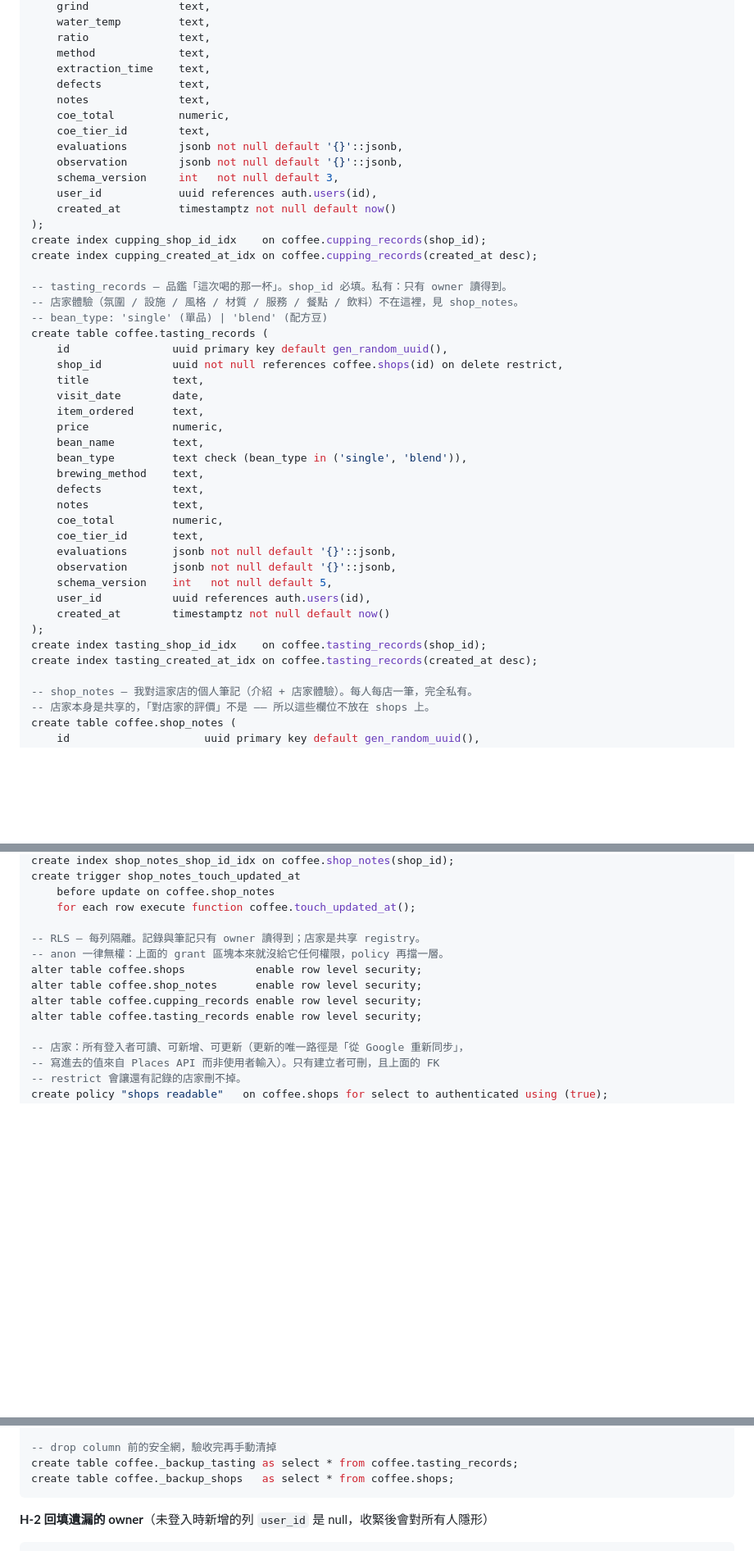
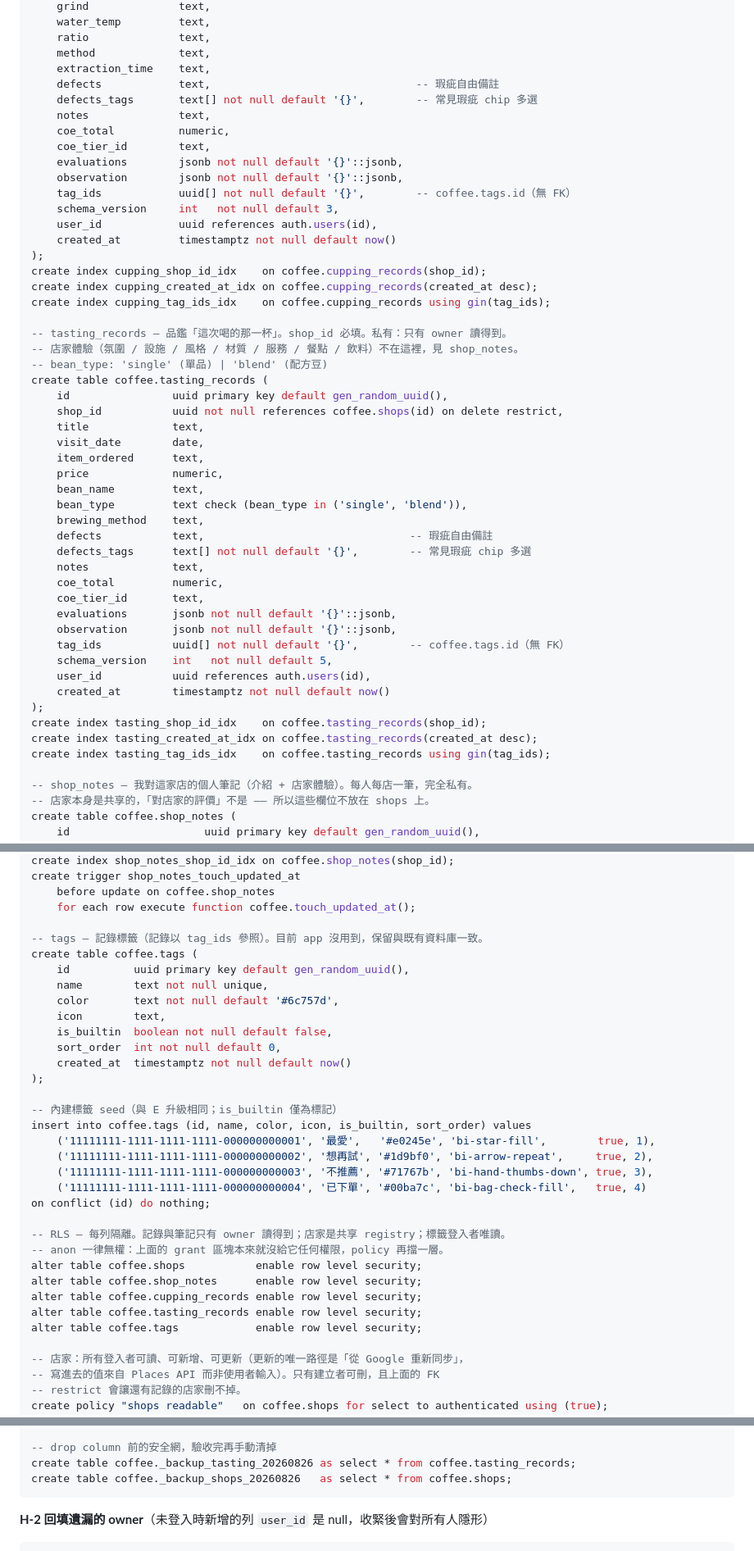
Before and after one commit to sean2249/coffee-review, a Markdown page: README.md, 3 parts joined by grey strips. Shown at 82% size. Drawn GitHub-style; blank space fills up the shorter version.

Commit message:
docs(readme): section A 補齊 defects_tags / tag_ids / tags 表，H 備份表命名對齊
section A（全新安裝 SQL）停在 E 升級之前的狀態：cupping_records /
tasting_records 少了 defects_tags 與 tag_ids，也沒有 coffee.tags 表與
tag_ids 的 GIN 索引。app.js buildFormPayload 會寫 defects_tags，照 A
建的新資料庫會被 PostgREST 拒絕所有新增。

- 兩張記錄表補 defects_tags / tag_ids 與 *_tag_ids_idx（gin）
- 補 coffee.tags 表、RLS、"tags readable" policy 與內建標籤 seed
  （app 目前沒用到，但線上 DB 跑完 E + H-6 就是這個狀態）
- H-1 的備份表改名為 _backup_*_20260826，與 H-6 及事後清除的 SQL 一致
  （d856e18 已對線上 DB 執行，實際名稱是帶日期的版本）

純文件變更。

Co-Authored-By: Claude Opus 5 <noreply@anthropic.com>

````diff
--- a/README.md
+++ b/README.md
@@ -142,18 +142,21 @@ create table coffee.cupping_records (
     ratio              text,
     method             text,
     extraction_time    text,
-    defects            text,
+    defects            text,                                -- 瑕疵自由備註
+    defects_tags       text[] not null default '{}',        -- 常見瑕疵 chip 多選
     notes              text,
     coe_total          numeric,
     coe_tier_id        text,
     evaluations        jsonb not null default '{}'::jsonb,
     observation        jsonb not null default '{}'::jsonb,
+    tag_ids            uuid[] not null default '{}',        -- coffee.tags.id（無 FK）
     schema_version     int   not null default 3,
     user_id            uuid references auth.users(id),
     created_at         timestamptz not null default now()
 );
 create index cupping_shop_id_idx    on coffee.cupping_records(shop_id);
 create index cupping_created_at_idx on coffee.cupping_records(created_at desc);
+create index cupping_tag_ids_idx    on coffee.cupping_records using gin(tag_ids);
 
 -- tasting_records — 品鑑「這次喝的那一杯」。shop_id 必填。私有：只有 owner 讀得到。
 -- 店家體驗（氛圍 / 設施 / 風格 / 材質 / 服務 / 餐點 / 飲料）不在這裡，見 shop_notes。
@@ -168,18 +171,21 @@ create table coffee.tasting_records (
     bean_name         text,
     bean_type         text check (bean_type in ('single', 'blend')),
     brewing_method    text,
-    defects           text,
+    defects           text,                                -- 瑕疵自由備註
+    defects_tags      text[] not null default '{}',        -- 常見瑕疵 chip 多選
     notes             text,
     coe_total         numeric,
     coe_tier_id       text,
     evaluations       jsonb not null default '{}'::jsonb,
     observation       jsonb not null default '{}'::jsonb,
+    tag_ids           uuid[] not null default '{}',        -- coffee.tags.id（無 FK）
     schema_version    int   not null default 5,
     user_id           uuid references auth.users(id),
     created_at        timestamptz not null default now()
 );
 create index tasting_shop_id_idx    on coffee.tasting_records(shop_id);
 create index tasting_created_at_idx on coffee.tasting_records(created_at desc);
+create index tasting_tag_ids_idx    on coffee.tasting_records using gin(tag_ids);
 
 -- shop_notes — 我對這家店的個人筆記（介紹 + 店家體驗）。每人每店一筆，完全私有。
 -- 店家本身是共享的，「對店家的評價」不是 —— 所以這些欄位不放在 shops 上。
@@ -212,12 +218,32 @@ create trigger shop_notes_touch_updated_at
     before update on coffee.shop_notes
     for each row execute function coffee.touch_updated_at();
 
--- RLS — 每列隔離。記錄與筆記只有 owner 讀得到；店家是共享 registry。
+-- tags — 記錄標籤（記錄以 tag_ids 參照）。目前 app 沒用到，保留與既有資料庫一致。
+create table coffee.tags (
+    id          uuid primary key default gen_random_uuid(),
+    name        text not null unique,
+    color       text not null default '#6c757d',
+    icon        text,
+    is_builtin  boolean not null default false,
+    sort_order  int not null default 0,
+    created_at  timestamptz not null default now()
+);
+
+-- 內建標籤 seed（與 E 升級相同；is_builtin 僅為標記）
+insert into coffee.tags (id, name, color, icon, is_builtin, sort_order) values
+    ('11111111-1111-1111-1111-000000000001', '最愛',   '#e0245e', 'bi-star-fill',        true, 1),
+    ('11111111-1111-1111-1111-000000000002', '想再試', '#1d9bf0', 'bi-arrow-repeat',     true, 2),
+    ('11111111-1111-1111-1111-000000000003', '不推薦', '#71767b', 'bi-hand-thumbs-down', true, 3),
+    ('11111111-1111-1111-1111-000000000004', '已下單', '#00ba7c', 'bi-bag-check-fill',   true, 4)
+on conflict (id) do nothing;
+
+-- RLS — 每列隔離。記錄與筆記只有 owner 讀得到；店家是共享 registry；標籤登入者唯讀。
 -- anon 一律無權：上面的 grant 區塊本來就沒給它任何權限，policy 再擋一層。
 alter table coffee.shops           enable row level security;
 alter table coffee.shop_notes      enable row level security;
 alter table coffee.cupping_records enable row level security;
 alter table coffee.tasting_records enable row level security;
+alter table coffee.tags            enable row level security;
 
 -- 店家：所有登入者可讀、可新增、可更新（更新的唯一路徑是「從 Google 重新同步」，
 -- 寫進去的值來自 Places API 而非使用者輸入）。只有建立者可刪，且上面的 FK
@@ -396,8 +425,8 @@ create trigger shop_notes_touch_updated_at
     for each row execute function coffee.touch_updated_at();
 
 -- drop column 前的安全網，驗收完再手動清掉
-create table coffee._backup_tasting as select * from coffee.tasting_records;
-create table coffee._backup_shops   as select * from coffee.shops;
+create table coffee._backup_tasting_20260826 as select * from coffee.tasting_records;
+create table coffee._backup_shops_20260826   as select * from coffee.shops;
 ```
 
 **H-2 回填遺漏的 owner**（未登入時新增的列 `user_id` 是 null，收緊後會對所有人隱形）
````
Also changed, not shown: other parts of README.md (+3 -0 lines).
